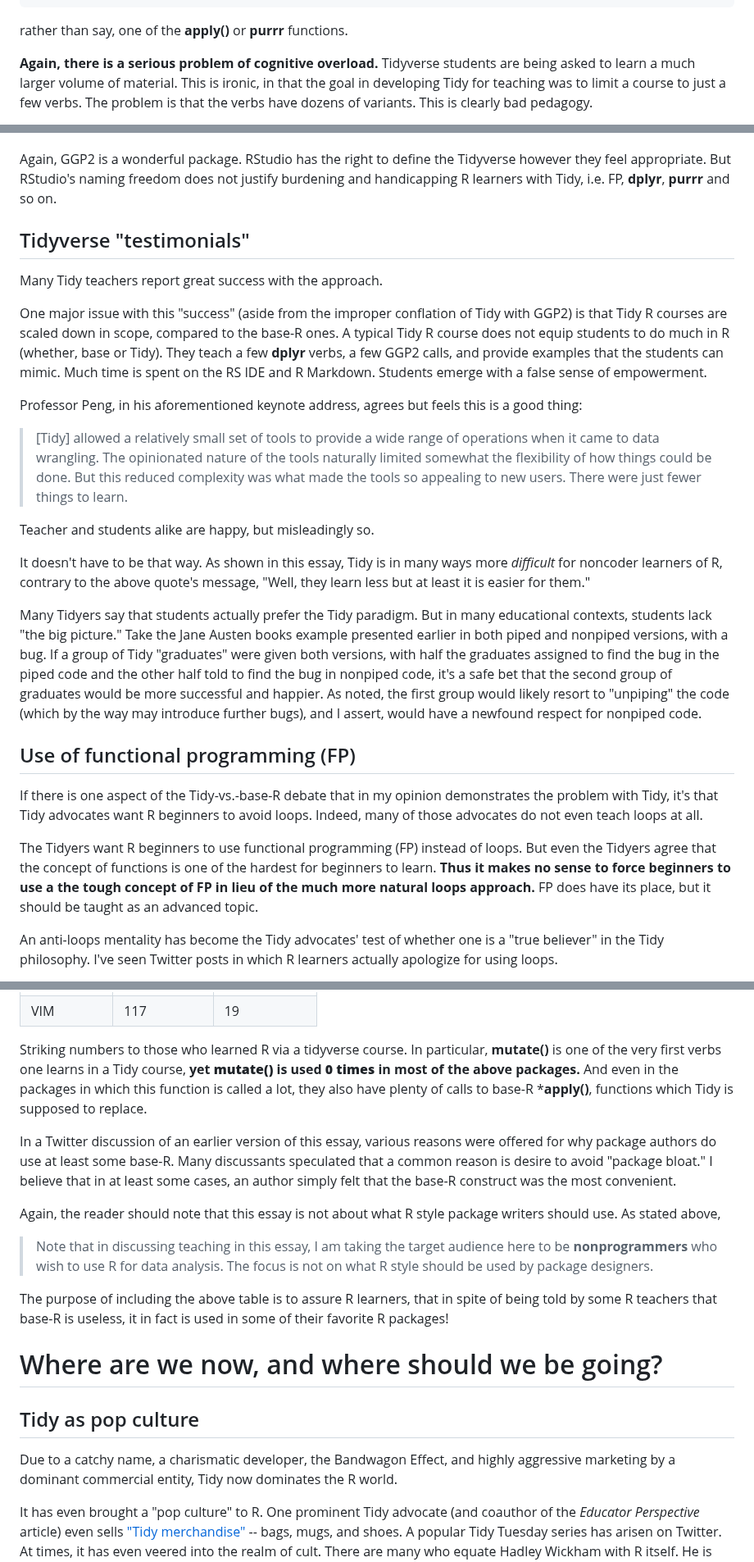
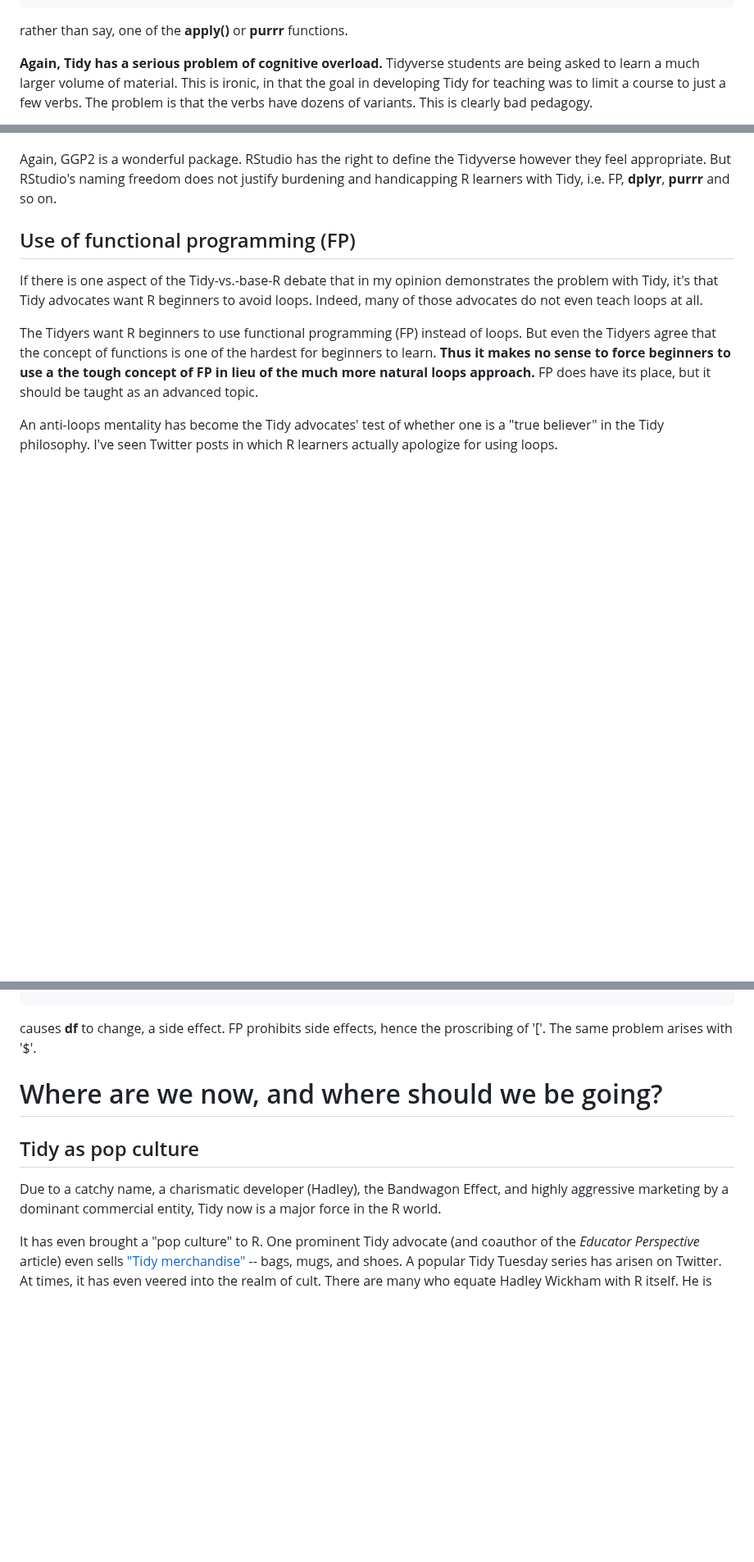
Before and after one commit to matloff/TidyverseSkeptic, a Markdown page: README.md, 3 parts joined by grey strips. Shown at 82% size. Rendered like a GitHub page; blank space fills up the shorter version.

```diff
--- a/README.md
+++ b/README.md
@@ -698,7 +672,7 @@ f <- function(something)
 
 rather than say, one of the **apply()** or **purrr** functions.
 
-**Again, there is a serious problem of cognitive overload.** Tidyverse
+**Again, Tidy has a serious problem of cognitive overload.** Tidyverse
 students are being asked to learn a much larger volume of material.
 This is ironic, in that the goal in developing Tidy for teaching was
 to limit a course to just a few verbs.  The problem is that the verbs
@@ -1063,45 +1037,6 @@ Again, GGP2 is a wonderful package.  RStudio has the right to define the
 Tidyverse however they feel appropriate.  But RStudio's naming freedom
 does not justify burdening and handicapping R learners with Tidy,
 i.e. FP, **dplyr**, **purrr** and so on.
-
-## Tidyverse "testimonials"
-
-Many Tidy teachers report great success with the approach.
-
-One major issue with this "success" (aside from the improper conflation
-of Tidy with GGP2) is that Tidy R courses are scaled down in scope,
-compared to the base-R ones.  A typical Tidy R course does not equip
-students to do much in R (whether, base or Tidy). They teach a few
-**dplyr** verbs, a few GGP2 calls, and provide examples that the
-students can mimic.  Much time is spent on the RS IDE and R Markdown.
-Students emerge with a false sense of empowerment.
-
-Professor Peng, in his aforementioned keynote address, agrees but feels
-this is a good thing:
-
-> [Tidy] allowed a relatively small set of tools to provide a wide range
-> of operations when it came to data wrangling. The opinionated nature of
-> the tools naturally limited somewhat the flexibility of how things could
-> be done. But this reduced complexity was what made the tools so
-> appealing to new users. There were just fewer things to learn.
-
-Teacher and students alike are happy, but misleadingly so.
-
-It doesn't have to be that way.  As shown in this essay, Tidy is in many
-ways more *difficult* for noncoder learners of R, contrary to the above
-quote's message, "Well, they learn less but at least it is easier for
-them."
-
-Many Tidyers say that students actually prefer the Tidy paradigm.  But
-in many educational contexts, students lack "the big picture."  Take the
-Jane Austen books example presented earlier in both piped and nonpiped
-versions, with a bug.  If a group of Tidy "graduates" were given both
-versions, with half the graduates assigned to find the bug in the piped
-code and the other half told to find the bug in nonpiped code, it's a
-safe bet that the second group of graduates would be more successful and
-happier.  As noted, the first group would likely resort to "unpiping"
-the code (which by the way may introduce further bugs), and I assert,
-would have a newfound respect for nonpiped code.
 
 ## Use of functional programming (FP)
 
@@ -1221,43 +1097,13 @@ Here are some interesting numbers:
-<tr>  <td>VIM</td> <td>117</td> <td>19</td>  </tr>
-
-</table>
-
-<p>
-
-</p>
-
-Striking numbers to those who learned R via a tidyverse course.  In
-particular, **mutate()** is one of the very first verbs one learns in a
-Tidy course, **yet **mutate()** is used **0 times** in most of the above
-packages.**  And even in the packages in which this function is called a
-lot, they also have plenty of calls to base-R ***apply()**, functions
-which Tidy is supposed to replace.
-
-In a Twitter discussion of an earlier version of this essay, various
-reasons were offered for why package authors do use at least some
-base-R. Many discussants speculated that a common reason is desire to
-avoid "package bloat."  I believe that in at least some cases, an author
-simply felt that the base-R construct was the most convenient.
-
-Again, the reader should note that this essay is not about what
-R style package writers should use.  As stated above,
-
-> Note that in discussing teaching in this essay, I am taking the target
-> audience here to be **nonprogrammers** who wish to use R for data
-> analysis.  The focus is not on what R style should be used by package
-> designers.
-
-The purpose of including the above table is to assure R learners, that
-in spite of being told by some R teachers that base-R is useless, it in
-fact is used in some of their favorite R packages!
+causes **df** to change, a side effect.  FP prohibits side effects,
+hence the proscribing of '['.  The same problem arises with '$'.
 
 # Where are we now, and where should we be going?
 
 ## Tidy as pop culture
 
-Due to a catchy name, a charismatic developer, the Bandwagon Effect, and
-highly aggressive marketing by a dominant commercial entity, Tidy
-now dominates the R world.
+Due to a catchy name, a charismatic developer (Hadley), the Bandwagon
+Effect, and highly aggressive marketing by a dominant commercial entity,
+Tidy now is a major force in the R world.
 
 It has even brought a "pop culture" to R.  One prominent Tidy advocate
 (and coauthor of the *Educator Perspective* article) even sells ["Tidy
```
Also changed, not shown: other parts of README.md (+85 -171 lines).
